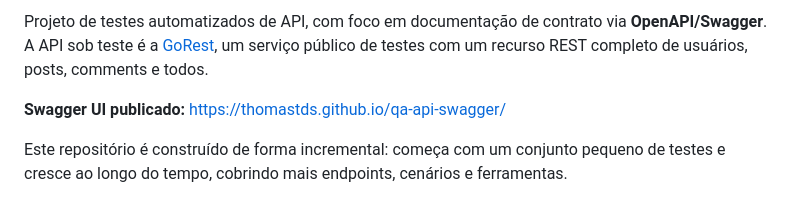
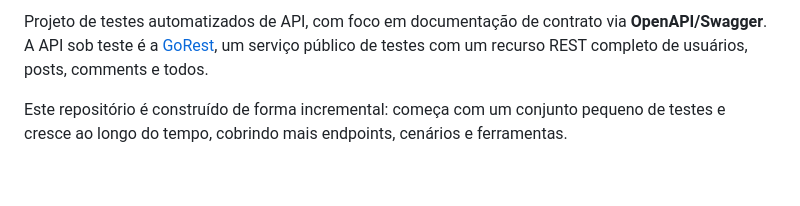
Before and after one commit to ThomasTDS/qa-api-swagger, a Markdown page: README.md, the part around one of its changes. Rendered like a GitHub page; blank space fills up the shorter version.

```diff
--- a/README.md
+++ b/README.md
@@ -4,8 +8,6 @@ Projeto de testes automatizados de API, com foco em documentação de contrato
 via **OpenAPI/Swagger**. A API sob teste é a [GoRest](https://gorest.co.in/),
 um serviço público de testes com um recurso REST completo de usuários, posts,
 comments e todos.
-
-**Swagger UI publicado:** https://thomastds.github.io/qa-api-swagger/
 
 Este repositório é construído de forma incremental: começa com um conjunto
 pequeno de testes e cresce ao longo do tempo, cobrindo mais endpoints,
```
Also changed, not shown: other parts of README.md (+4 -0 lines).
